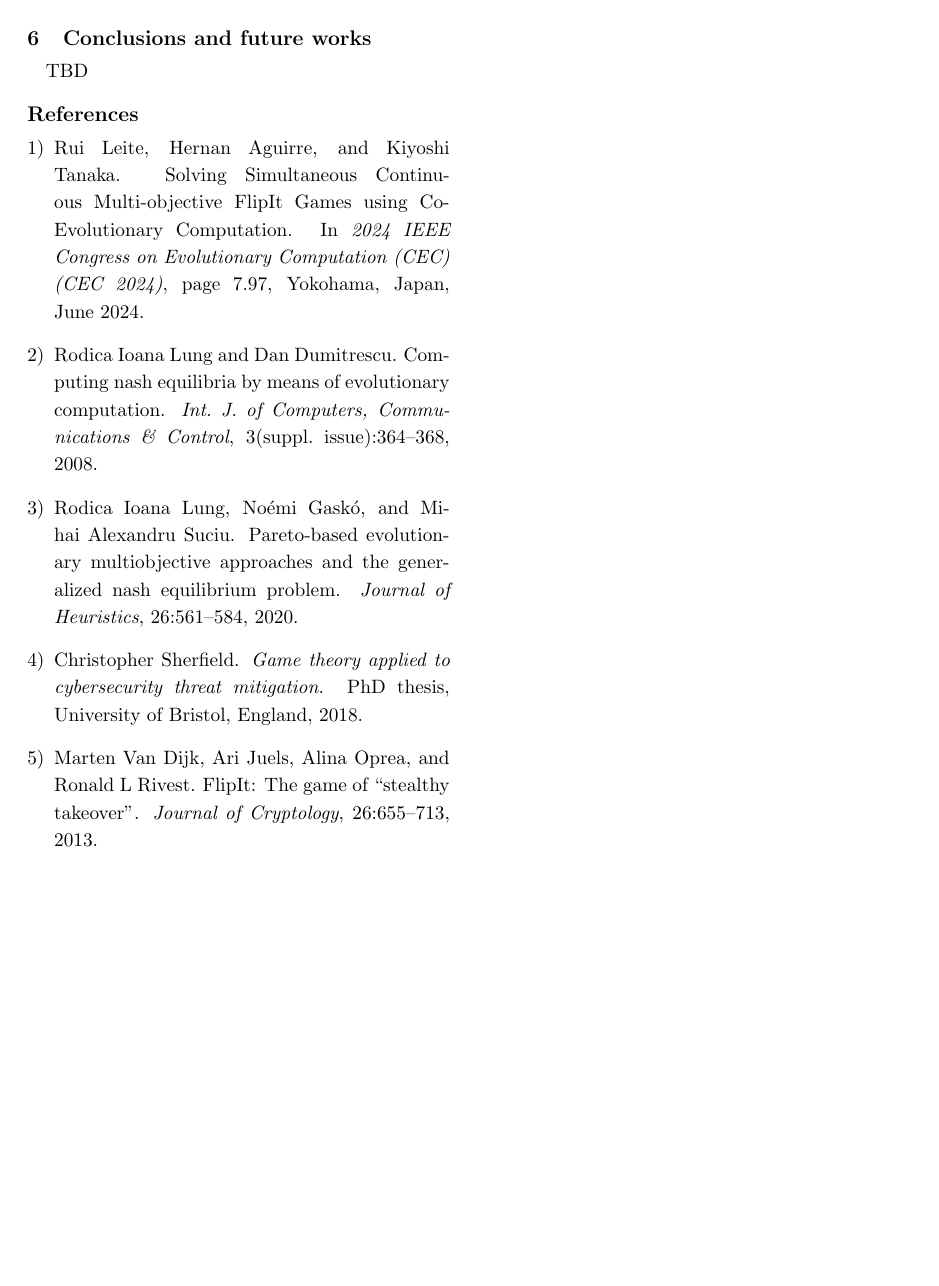
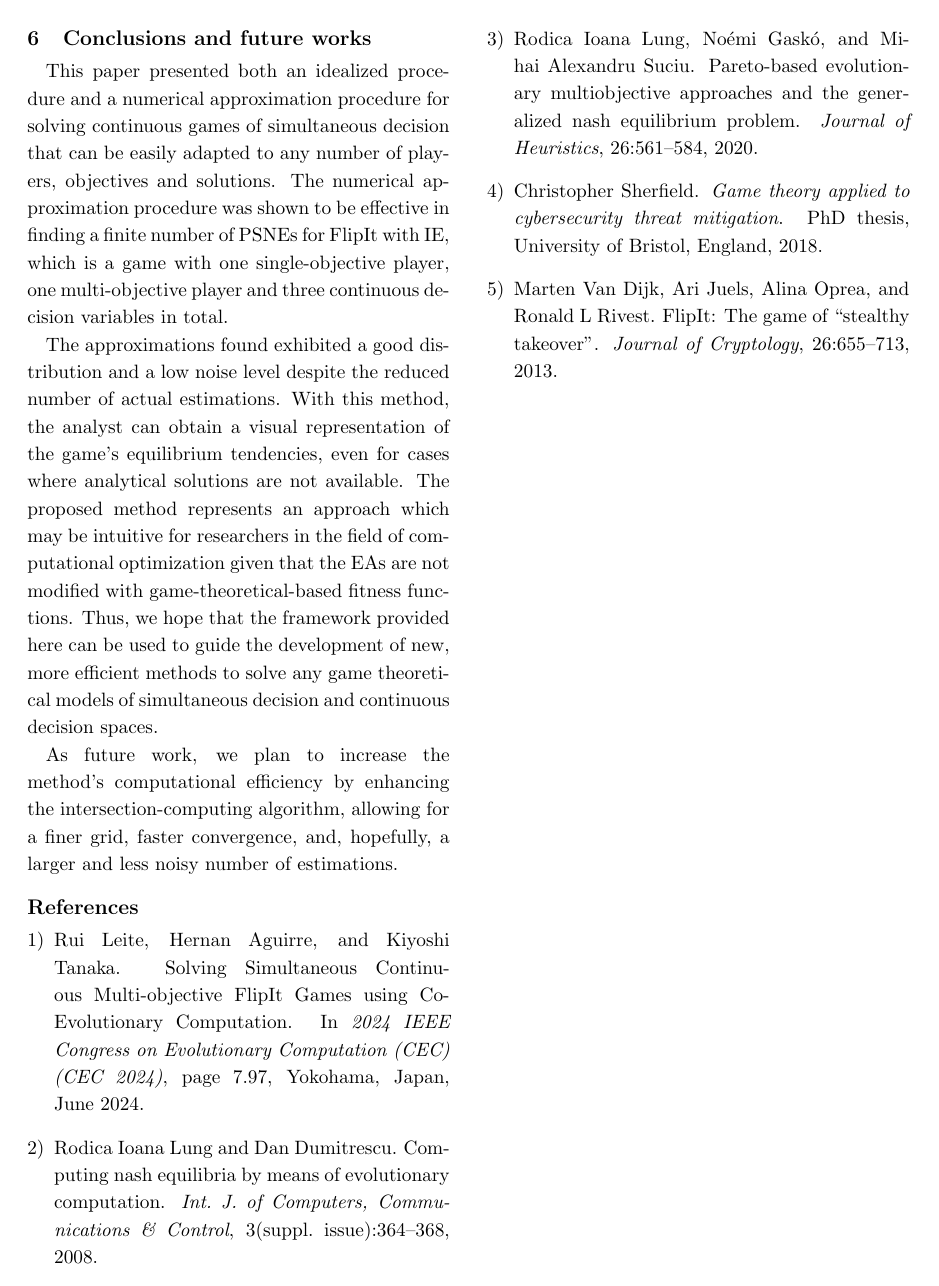
Before and after one commit to ruipimentel/jpn-sec-symposium-2025, a LaTeX document (symposium.tex): page 5 of 5. Compiled offline with pLaTeX and dvipdfmx.

Commit message:
Adds conclusions.

```diff
--- a/symposium.tex
+++ b/symposium.tex
@@ -267,7 +267,15 @@ These results suggest that the proposed method is effective in numerically appro
 \section{Conclusions and future works}
 \label{conclusions}
 
-TBD
+This paper presented both an idealized procedure and a numerical approximation procedure for solving continuous games of simultaneous decision that can be easily adapted to any number of players, objectives and solutions.
+The numerical approximation procedure was shown to be effective in finding a finite number of PSNEs for FlipIt with IE, which is a game with one single-objective player, one multi-objective player and three continuous decision variables in total.
+
+The approximations found exhibited a good distribution and a low noise level despite the reduced number of actual estimations.
+With this method, the analyst can obtain a visual representation of the game's equilibrium tendencies, even for cases where analytical solutions are not available.
+The proposed method represents an approach which may be intuitive for researchers in the field of computational optimization given that the EAs are not modified with game-theoretical-based fitness functions.
+Thus, we hope that the framework provided here can be used to guide the development of new, more efficient methods to solve any game theoretical models of simultaneous decision and continuous decision spaces.
+
+As future work, we plan to increase the method's computational efficiency by enhancing the intersection-computing algorithm, allowing for a finer grid, faster convergence, and, hopefully, a larger and less noisy number of estimations.
 
 \bibliographystyle{plain}
 \bibliography{symposium}
```
